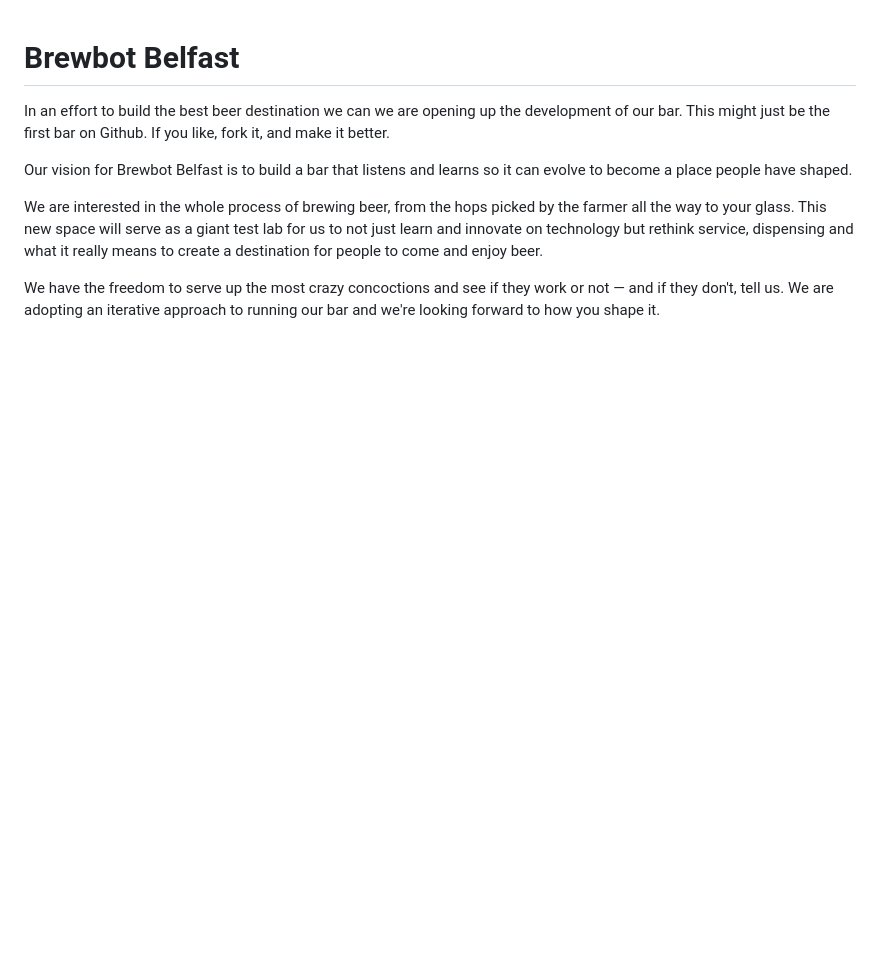
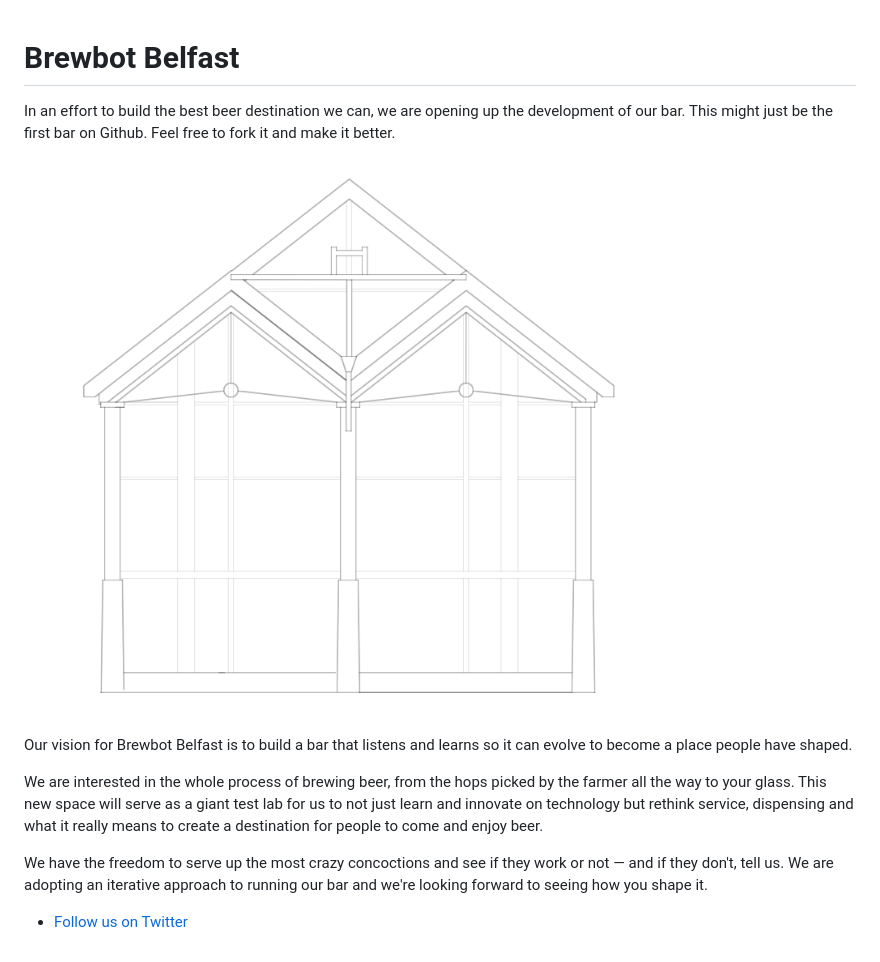
Before and after one commit to teambrewbot/brewbotbelfast, a Markdown page: README.md, the part around the change. Drawn GitHub-style; pictures changed too: brewbot-belfast-outline.png (added); blank space fills up the shorter version.

Commit message:
added image of plans for front

```diff
--- a/README.md
+++ b/README.md
@@ -1,9 +1,13 @@
 # Brewbot Belfast
 
-In an effort to build the best beer destination we can we are opening up the development of our bar. This might just be the first bar on Github. If you like, fork it, and make it better.
+In an effort to build the best beer destination we can, we are opening up the development of our bar. This might just be the first bar on Github. Feel free to fork it and make it better.
+
+![Brewbot Belfast Plans](brewbot-belfast-outline.png "Brewbot Belfast Plans")
 
 Our vision for Brewbot Belfast is to build a bar that listens and learns so it can evolve to become a place people have shaped.
 
 We are interested in the whole process of brewing beer, from the hops picked by the farmer all the way to your glass. This new space will serve as a giant test lab for us to not just learn and innovate on technology but rethink service, dispensing and what it really means to create a destination for people to come and enjoy beer.
 
-We have the freedom to serve up the most crazy concoctions and see if they work or not — and if they don't, tell us. We are adopting an iterative approach to running our bar and we're looking forward to how you shape it.
+We have the freedom to serve up the most crazy concoctions and see if they work or not — and if they don't, tell us. We are adopting an iterative approach to running our bar and we're looking forward to seeing how you shape it.
+
+- [Follow us on Twitter](http://www.brewbotbelfast.com)
```
